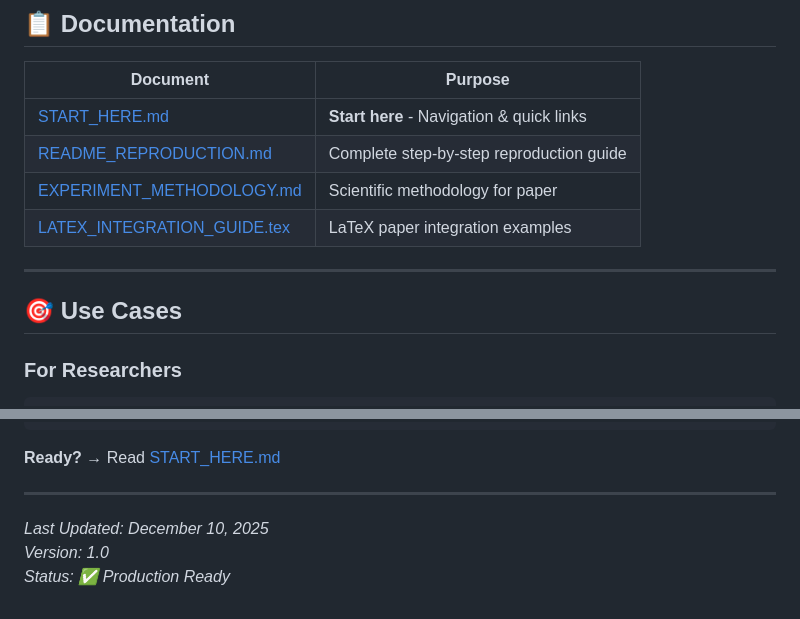
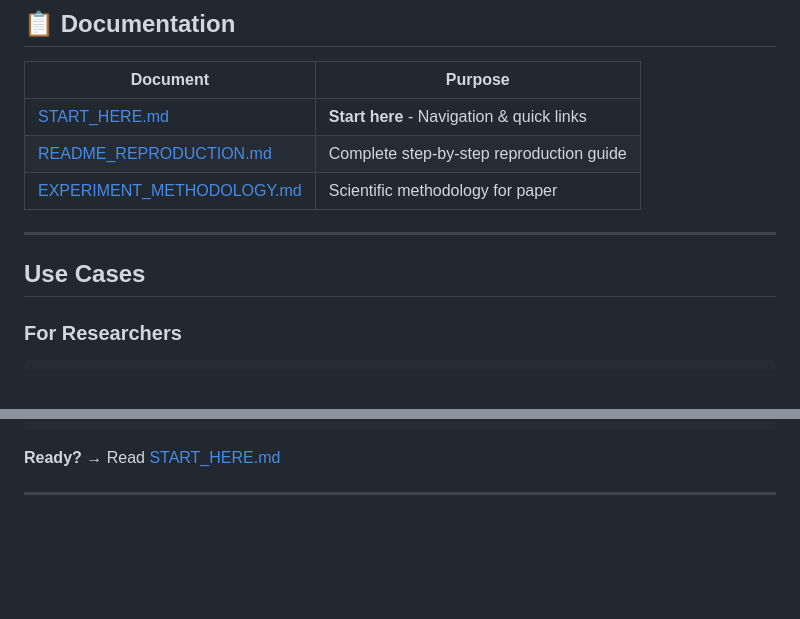
Before and after one commit to newpotatato/Decentralized-Multimodal-Federated-Learning-with-Heterogeneous-Parametric-Time-Series-Models, a Markdown page: README.md, 2 parts joined by grey strips. Drawn GitHub-style; blank space fills up the shorter version.

````diff
--- a/README.md
+++ b/README.md
@@ -132,11 +132,10 @@ At 40% malicious clients, LVP achieves:
 | [START_HERE.md](START_HERE.md) | **Start here** - Navigation & quick links |
 | [README_REPRODUCTION.md](README_REPRODUCTION.md) | Complete step-by-step reproduction guide |
 | [EXPERIMENT_METHODOLOGY.md](EXPERIMENT_METHODOLOGY.md) | Scientific methodology for paper |
-| [LATEX_INTEGRATION_GUIDE.tex](LATEX_INTEGRATION_GUIDE.tex) | LaTeX paper integration examples |
 
 ---
 
-## 🎯 Use Cases
+## Use Cases
 
 ### For Researchers
 ```powershell
@@ -227,7 +226,3 @@ python reproduce_experiments.py --mode all
 **Ready?** → Read [START_HERE.md](START_HERE.md)
 
 ---
-
-*Last Updated: December 10, 2025*
-*Version: 1.0*
-*Status: ✅ Production Ready*
````
Also changed, not shown: other parts of README.md (+7 -7 lines).
